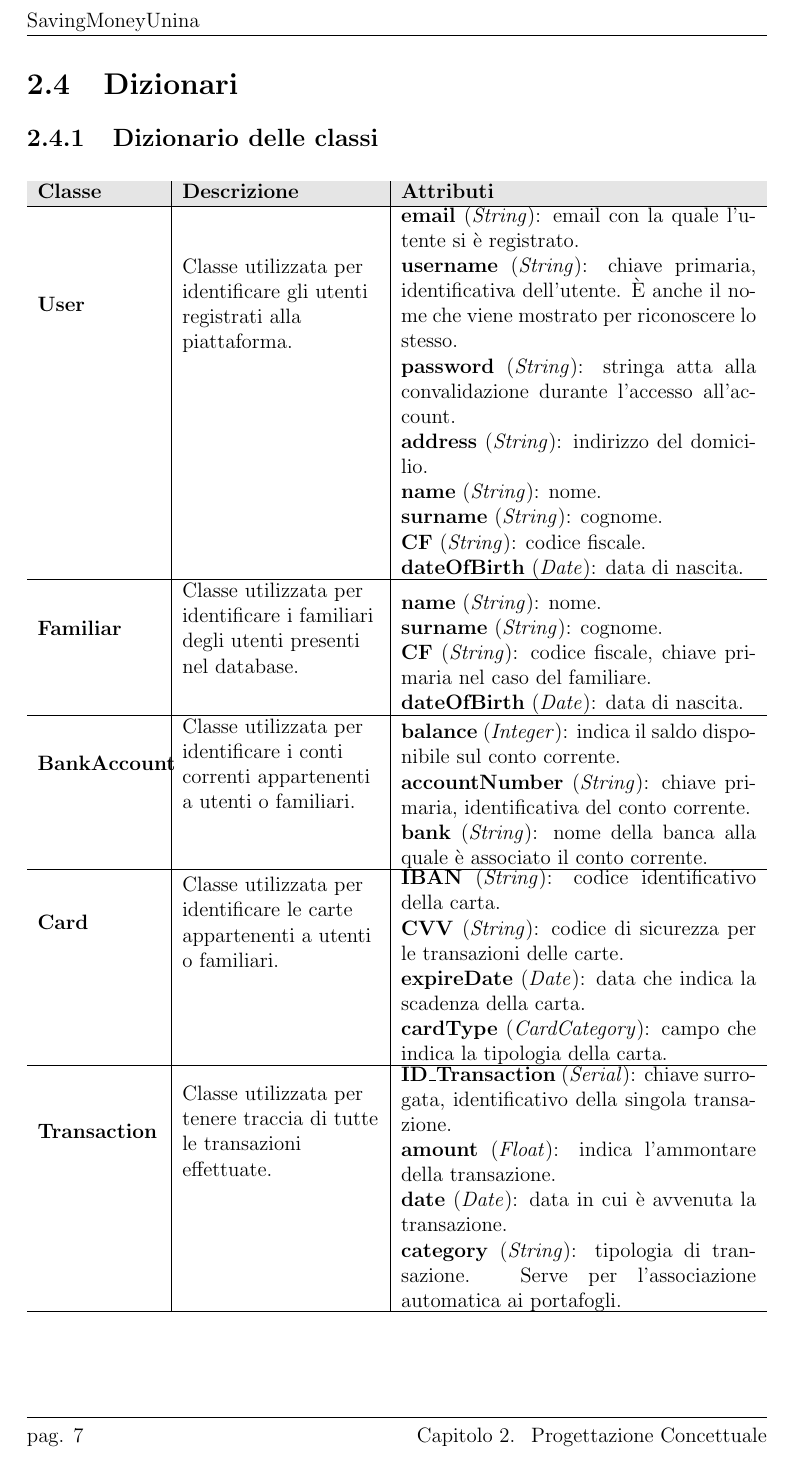
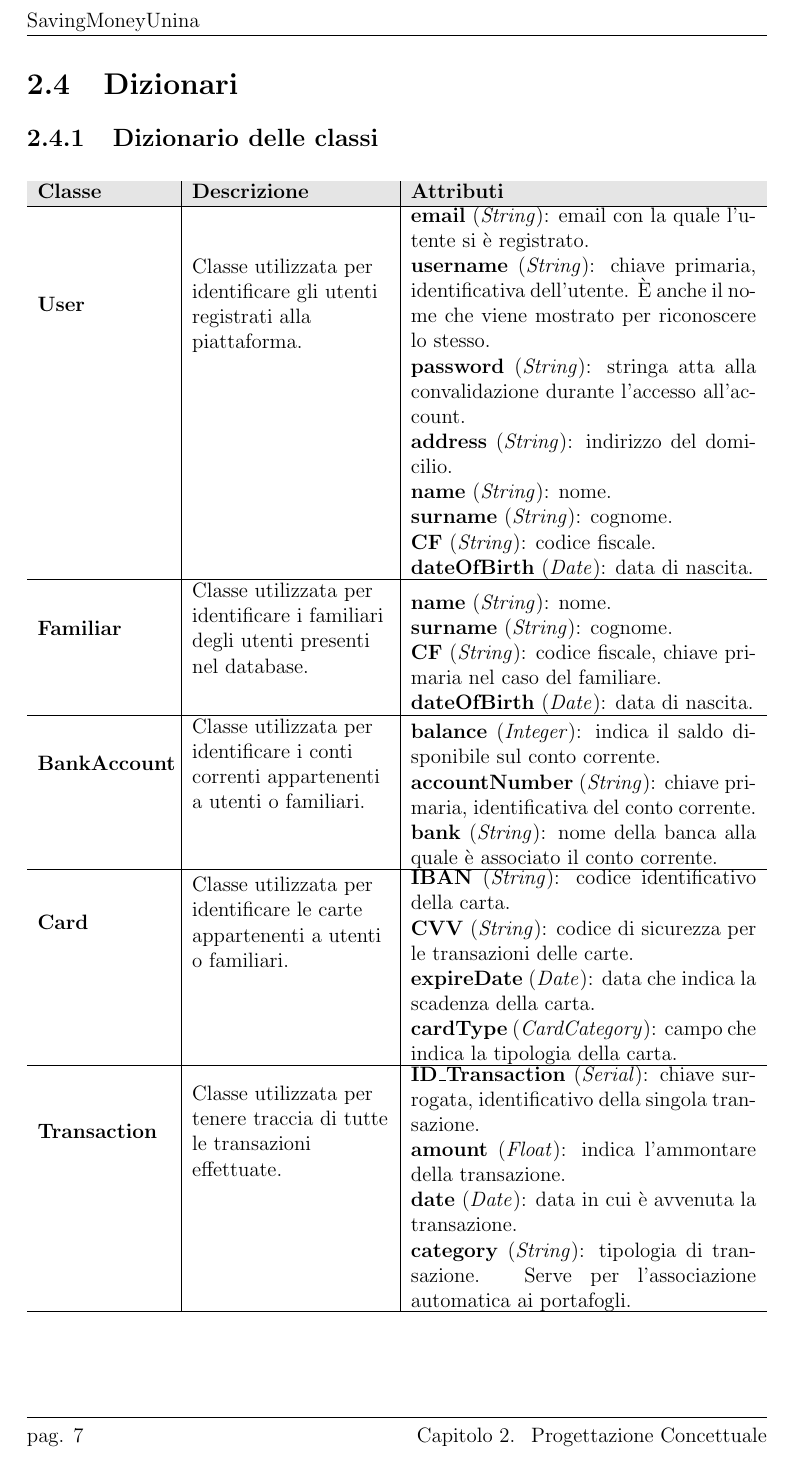
Before and after one commit to Franwik/SavingMoneyUnina, a LaTeX document (Database/Documentation/LatexSrc/main.tex, which reads Database/Documentation/LatexSrc/chapters/chapter_2.tex): page 8 of 12. The pictures show the PDF file Database/Documentation/LatexSrc/main.pdf that the author committed with the source.

Commit message:
docs[DB] edited column width in all longtables

```diff
--- a/Database/Documentation/LatexSrc/chapters/chapter_2.tex
+++ b/Database/Documentation/LatexSrc/chapters/chapter_2.tex
@@ -61,14 +61,14 @@ identificate con il prefisso \textbf{ID\_}.
 
 \subsection{Dizionario delle classi}
 
-\begin{longtable}{m{2.5cm}|m{4cm}|m{7.2cm}}
+\begin{longtable}{m{2.7cm}|m{4cm}|m{7cm}}
 
     \rowcolor{black!10}
     \textbf{Classe} & \textbf{Descrizione} & \textbf{Attributi} \\ \hline
     \endhead
 
     \textbf{User} & \raggedright Classe utilizzata per identificare gli utenti registrati alla piattaforma. &
-    \parbox{7.2cm}{
+    \parbox{7cm}{
         \textbf{email} (\textit{String}): email con la quale l'utente si è registrato. \\
         \textbf{username} (\textit{String}): chiave primaria, identificativa dell'utente. È anche il nome che viene mostrato per riconoscere lo stesso. \\
         \textbf{password} (\textit{String}): stringa atta alla convalidazione durante l'accesso all'account. \\
@@ -80,7 +80,7 @@ identificate con il prefisso \textbf{ID\_}.
     } \\ \hline
 
     \textbf{Familiar} & \raggedright Classe utilizzata per identificare i familiari degli utenti presenti nel database. &
-    \parbox{7.2cm}{
+    \parbox{7cm}{
         \textbf{name} (\textit{String}): nome. \\
         \textbf{surname} (\textit{String}): cognome. \\
         \textbf{CF} (\textit{String}): codice fiscale, chiave primaria nel caso del familiare. \\
@@ -88,14 +88,14 @@ identificate con il prefisso \textbf{ID\_}.
     } \\ \hline
 
     \textbf{BankAccount} & \raggedright Classe utilizzata per identificare i conti correnti appartenenti a utenti o familiari. &
-    \parbox{7.2cm}{
+    \parbox{7cm}{
         \textbf{balance} (\textit{Integer}): indica il saldo disponibile sul conto corrente. \\
         \textbf{accountNumber} (\textit{String}): chiave primaria, identificativa del conto corrente. \\
         \textbf{bank} (\textit{String}): nome della banca alla quale è associato il conto corrente.
     } \\ \hline
 
     \textbf{Card} & \raggedright Classe utilizzata per identificare le carte appartenenti a utenti o familiari. &
-    \parbox{7.2cm}{
+    \parbox{7cm}{
         \textbf{IBAN} (\textit{String}): codice identificativo della carta. \\
         \textbf{CVV} (\textit{String}): codice di sicurezza per le transazioni delle carte. \\
         \textbf{expireDate} (\textit{Date}): data che indica la scadenza della carta. \\
@@ -103,7 +103,7 @@ identificate con il prefisso \textbf{ID\_}.
     } \\ \hline
 
     \textbf{Transaction} & \raggedright Classe utilizzata per tenere traccia di tutte le transazioni effettuate. &
-    \parbox{7.2cm}{
+    \parbox{7cm}{
         \textbf{ID\_Transaction} (\textit{Serial}): chiave surrogata, identificativo della singola transazione. \\
         \textbf{amount} (\textit{Float}): indica l'ammontare della transazione. \\
         \textbf{date} (\textit{Date}): data in cui è avvenuta la transazione. \\
@@ -111,7 +111,7 @@ identificate con il prefisso \textbf{ID\_}.
     } \\ \hline
 
     \textbf{Wallet} & \raggedright Classe utilizzata per raggruppare transazioni. &
-    \parbox{7.2cm}{
+    \parbox{7cm}{
         \textbf{ID\_Wallet} (\textit{Serial}): chiave surrogata, identificativo del singolo protafoglio. \\
         \textbf{name} (\textit{String}): nome del portafoglio. \\
         \textbf{walletCategory} (\textit{String}): categoria del portafoglio. \\
```
Also changed, not shown: Database/Documentation/LatexSrc/main.pdf, Database/Documentation/LatexSrc/chapters/chapter_2.tex (20 more changed lines), 4 other files.
